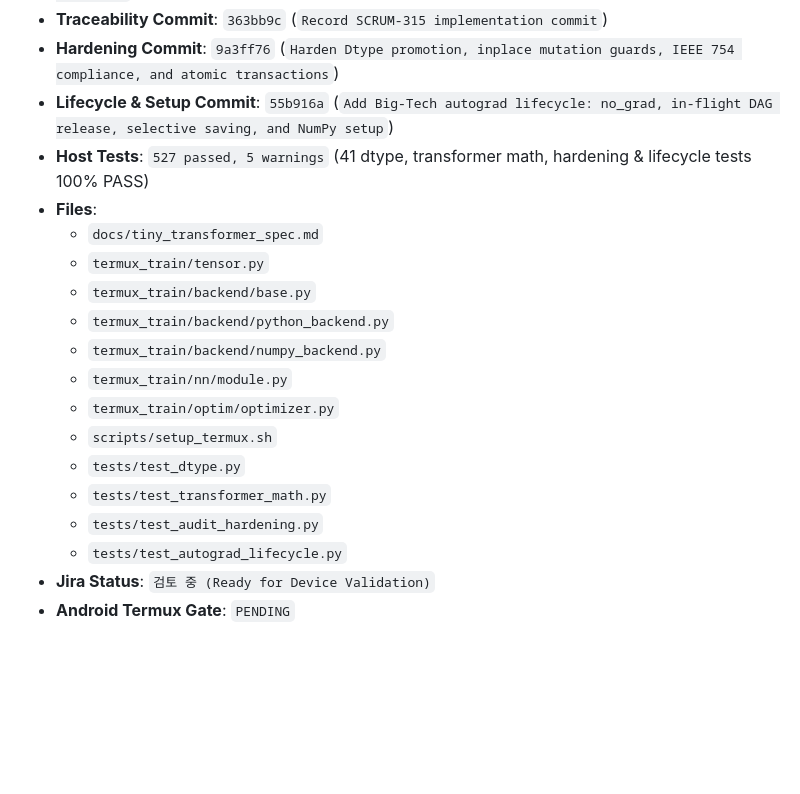
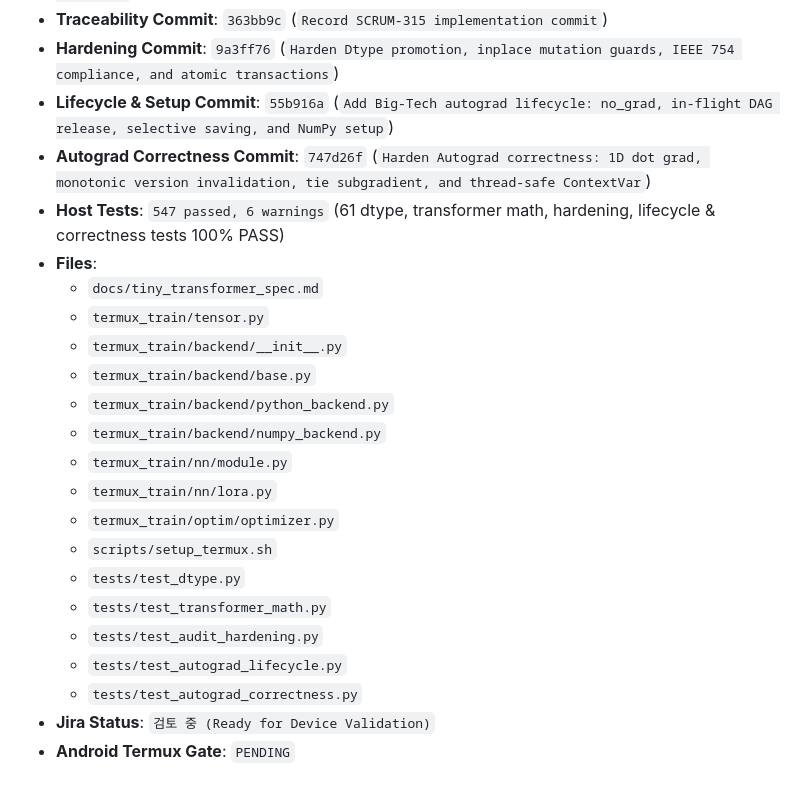
Before and after one commit to uno-km/termux-train, a Markdown page: docs/sprint_7_tiny_transformer_plan.md, the part around the change. Drawn GitHub-style; blank space fills up the shorter version.

Commit message:
Record SCRUM-315 Autograd correctness commit

```diff
--- a/docs/sprint_7_tiny_transformer_plan.md
+++ b/docs/sprint_7_tiny_transformer_plan.md
@@ -116,19 +116,23 @@ Gate 7.8: SCRUM-318 & SCRUM-319 - DocFold Dataset Pipeline & Toy Trainer
 - **Traceability Commit**: `363bb9c` (`Record SCRUM-315 implementation commit`)
 - **Hardening Commit**: `9a3ff76` (`Harden Dtype promotion, inplace mutation guards, IEEE 754 compliance, and atomic transactions`)
 - **Lifecycle & Setup Commit**: `55b916a` (`Add Big-Tech autograd lifecycle: no_grad, in-flight DAG release, selective saving, and NumPy setup`)
-- **Host Tests**: `527 passed, 5 warnings` (41 dtype, transformer math, hardening & lifecycle tests 100% PASS)
+- **Autograd Correctness Commit**: `747d26f` (`Harden Autograd correctness: 1D dot grad, monotonic version invalidation, tie subgradient, and thread-safe ContextVar`)
+- **Host Tests**: `547 passed, 6 warnings` (61 dtype, transformer math, hardening, lifecycle & correctness tests 100% PASS)
 - **Files**:
   - `docs/tiny_transformer_spec.md`
   - `termux_train/tensor.py`
+  - `termux_train/backend/__init__.py`
   - `termux_train/backend/base.py`
   - `termux_train/backend/python_backend.py`
   - `termux_train/backend/numpy_backend.py`
   - `termux_train/nn/module.py`
+  - `termux_train/nn/lora.py`
   - `termux_train/optim/optimizer.py`
   - `scripts/setup_termux.sh`
   - `tests/test_dtype.py`
   - `tests/test_transformer_math.py`
   - `tests/test_audit_hardening.py`
   - `tests/test_autograd_lifecycle.py`
+  - `tests/test_autograd_correctness.py`
 - **Jira Status**: `검토 중 (Ready for Device Validation)`
 - **Android Termux Gate**: `PENDING`
```
